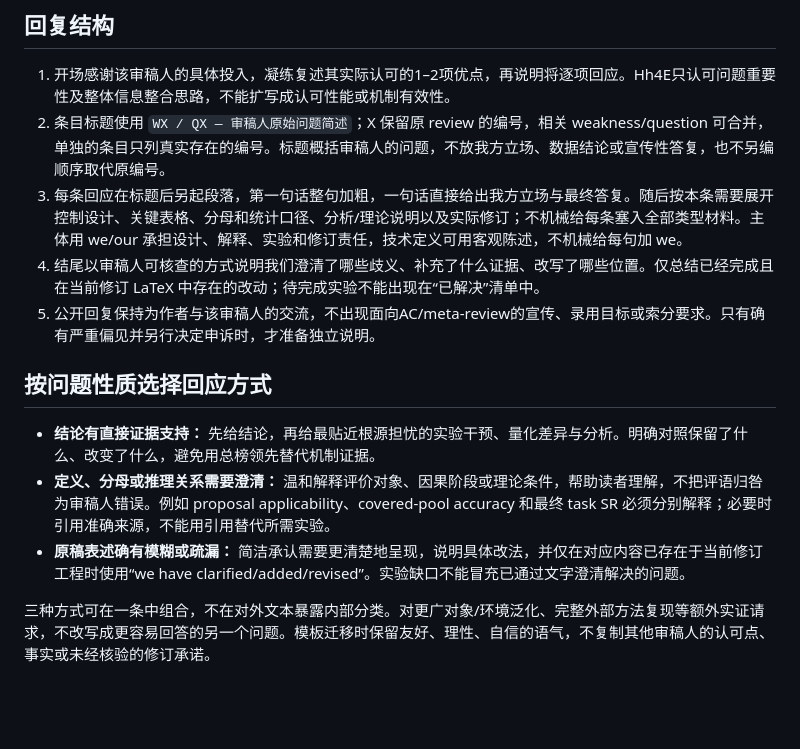
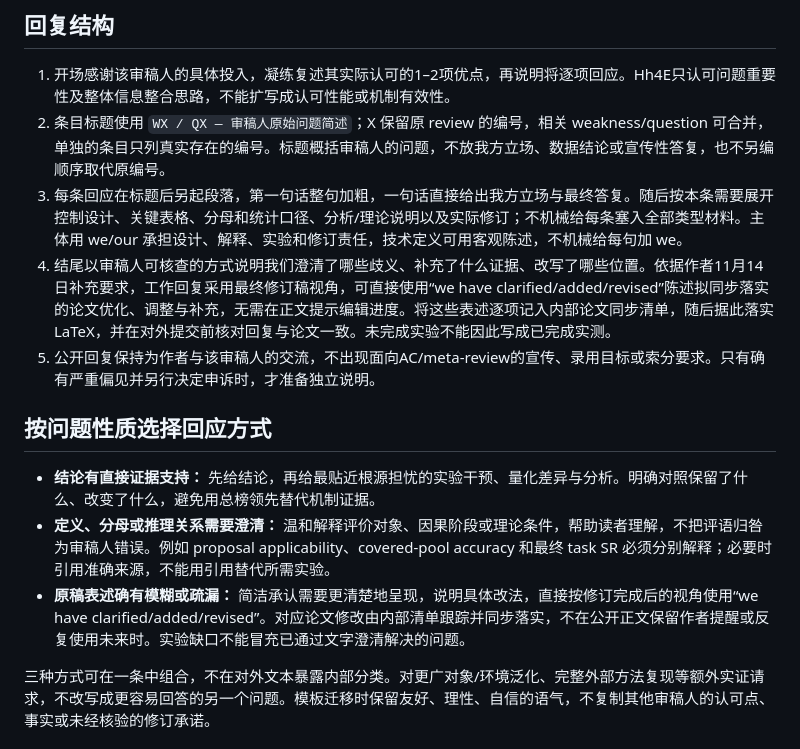
Before and after one commit to ZzzzzZhhmm/bcddnakW32AcmeRrecM7891, a Markdown page: docs/rebuttal/AUTHOR_DIALOGUE_WRITING_STANDARD_ZH.md, the part around the change. GitHub-like rendering; blank space fills up the shorter version.

```diff
--- a/docs/rebuttal/AUTHOR_DIALOGUE_WRITING_STANDARD_ZH.md
+++ b/docs/rebuttal/AUTHOR_DIALOGUE_WRITING_STANDARD_ZH.md
@@ -7,14 +7,14 @@
 1. 开场感谢该审稿人的具体投入，凝练复述其实际认可的1–2项优点，再说明将逐项回应。Hh4E只认可问题重要性及整体信息整合思路，不能扩写成认可性能或机制有效性。
 2. 条目标题使用 `WX / QX — 审稿人原始问题简述`；X 保留原 review 的编号，相关 weakness/question 可合并，单独的条目只列真实存在的编号。标题概括审稿人的问题，不放我方立场、数据结论或宣传性答复，也不另编顺序取代原编号。
 3. 每条回应在标题后另起段落，第一句话整句加粗，一句话直接给出我方立场与最终答复。随后按本条需要展开控制设计、关键表格、分母和统计口径、分析/理论说明以及实际修订；不机械给每条塞入全部类型材料。主体用 we/our 承担设计、解释、实验和修订责任，技术定义可用客观陈述，不机械给每句加 we。
-4. 结尾以审稿人可核查的方式说明我们澄清了哪些歧义、补充了什么证据、改写了哪些位置。仅总结已经完成且在当前修订 LaTeX 中存在的改动；待完成实验不能出现在“已解决”清单中。
+4. 结尾以审稿人可核查的方式说明我们澄清了哪些歧义、补充了什么证据、改写了哪些位置。依据作者11月14日补充要求，工作回复采用最终修订稿视角，可直接使用“we have clarified/added/revised”陈述拟同步落实的论文优化、调整与补充，无需在正文提示编辑进度。将这些表述逐项记入内部论文同步清单，随后据此落实 LaTeX，并在对外提交前核对回复与论文一致。未完成实验不能因此写成已完成实测。
 5. 公开回复保持为作者与该审稿人的交流，不出现面向AC/meta-review的宣传、录用目标或索分要求。只有确有严重偏见并另行决定申诉时，才准备独立说明。
 
 ## 按问题性质选择回应方式
 
 - **结论有直接证据支持：** 先给结论，再给最贴近根源担忧的实验干预、量化差异与分析。明确对照保留了什么、改变了什么，避免用总榜领先替代机制证据。
 - **定义、分母或推理关系需要澄清：** 温和解释评价对象、因果阶段或理论条件，帮助读者理解，不把评语归咎为审稿人错误。例如 proposal applicability、covered-pool accuracy 和最终 task SR 必须分别解释；必要时引用准确来源，不能用引用替代所需实验。
-- **原稿表述确有模糊或疏漏：** 简洁承认需要更清楚地呈现，说明具体改法，并仅在对应内容已存在于当前修订工程时使用“we have clarified/added/revised”。实验缺口不能冒充已通过文字澄清解决的问题。
+- **原稿表述确有模糊或疏漏：** 简洁承认需要更清楚地呈现，说明具体改法，直接按修订完成后的视角使用“we have clarified/added/revised”。对应论文修改由内部清单跟踪并同步落实，不在公开正文保留作者提醒或反复使用未来时。实验缺口不能冒充已通过文字澄清解决的问题。
 
 三种方式可在一条中组合，不在对外文本暴露内部分类。对更广对象/环境泛化、完整外部方法复现等额外实证请求，不改写成更容易回答的另一个问题。模板迁移时保留友好、理性、自信的语气，不复制其他审稿人的认可点、事实或未经核验的修订承诺。
 
```
Also changed, not shown: docs/rebuttal/AUTHOR_DIALOGUE_STANDARD_ZH.md (+2 -2 lines).
